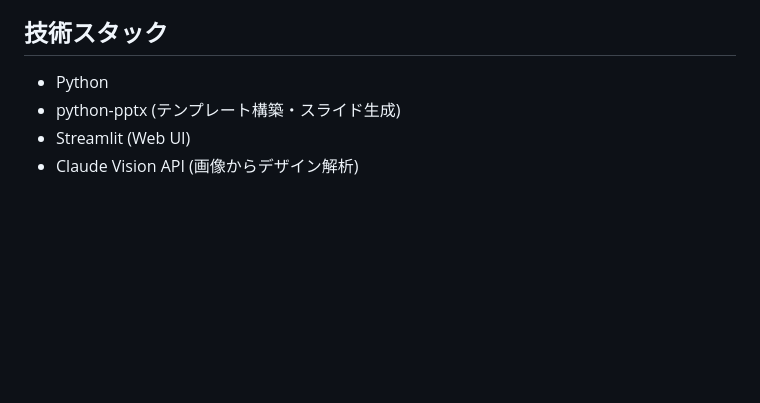
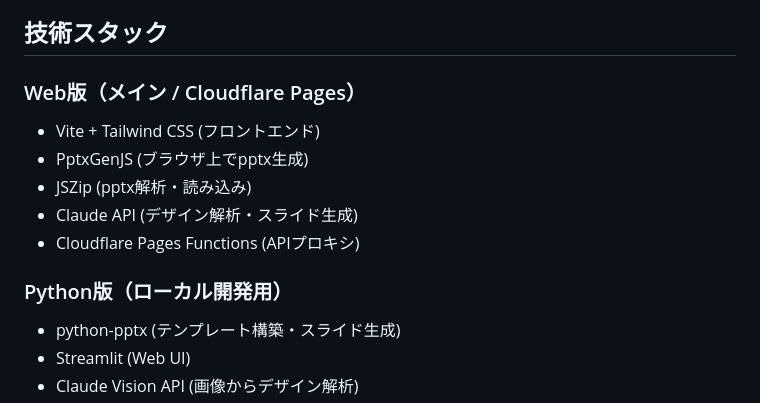
Before and after one commit to Shimizu1111/slide-generate-tool, a Markdown page: CLAUDE.md, the part around one of its changes. Rendered like a GitHub page; blank space fills up the shorter version.

```diff
--- a/CLAUDE.md
+++ b/CLAUDE.md
@@ -6,7 +6,14 @@
 
 ## 技術スタック
 
-- Python
+### Web版（メイン / Cloudflare Pages）
+- Vite + Tailwind CSS (フロントエンド)
+- PptxGenJS (ブラウザ上でpptx生成)
+- JSZip (pptx解析・読み込み)
+- Claude API (デザイン解析・スライド生成)
+- Cloudflare Pages Functions (APIプロキシ)
+
+### Python版（ローカル開発用）
 - python-pptx (テンプレート構築・スライド生成)
 - Streamlit (Web UI)
 - Claude Vision API (画像からデザイン解析)
```
Also changed, not shown: other parts of CLAUDE.md (+67 -14 lines).
